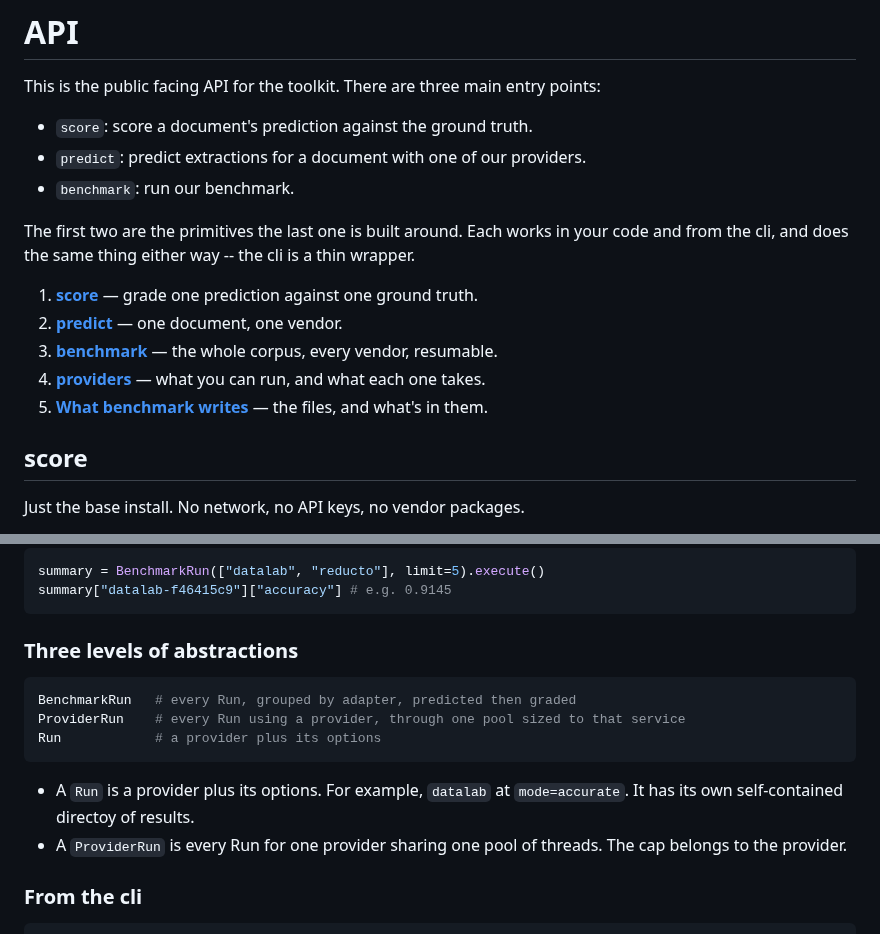
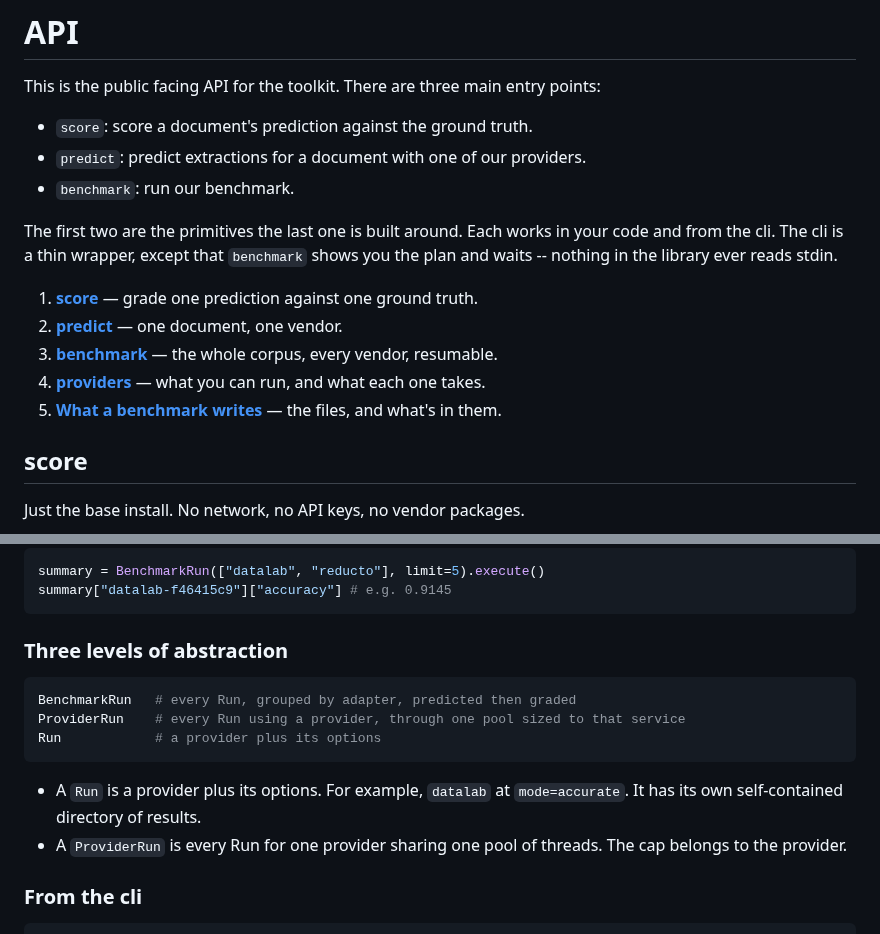
Before and after one commit to datalab-to/omni_extract_bench, a Markdown page: docs/API.md, 2 parts joined by grey strips. Rendered like a GitHub page.

````diff
--- a/docs/API.md
+++ b/docs/API.md
@@ -6,14 +6,15 @@ This is the public facing API for the toolkit. There are three main entry points
 - `predict`: predict extractions for a document with one of our providers.
 - `benchmark`: run our benchmark.
 
-The first two are the primitives the last one is built around. Each works in your code and from
-the cli, and does the same thing either way -- the cli is a thin wrapper.
+The first two are the primitives the last one is built around. Each works in your code and
+from the cli. The cli is a thin wrapper, except that `benchmark` shows you the plan and waits
+-- nothing in the library ever reads stdin.
 
 1. **[score](#score)** — grade one prediction against one ground truth.
 2. **[predict](#predict)** — one document, one vendor.
 3. **[benchmark](#benchmark)** — the whole corpus, every vendor, resumable.
 4. **[providers](#providers)** — what you can run, and what each one takes.
-5. **[What benchmark writes](#what-benchmark-writes)** — the files, and what's in them.
+5. **[What a benchmark writes](#what-a-benchmark-writes)** — the files, and what's in them.
 
 
 ## score
@@ -169,7 +170,7 @@ summary = BenchmarkRun(["datalab", "reducto"], limit=5).execute()
 summary["datalab-f46415c9"]["accuracy"] # e.g. 0.9145
 ```
 
-### Three levels of abstractions
+### Three levels of abstraction
 
 ```python
 BenchmarkRun   # every Run, grouped by adapter, predicted then graded
@@ -177,7 +178,7 @@ ProviderRun    # every Run using a provider, through one pool sized to that serv
 Run            # a provider plus its options
 ```
 
-- A `Run` is a provider plus its options. For example, `datalab` at `mode=accurate`. It has its own self-contained directoy of results.
+- A `Run` is a provider plus its options. For example, `datalab` at `mode=accurate`. It has its own self-contained directory of results.
 - A `ProviderRun` is every Run for one provider sharing one pool of threads. The cap belongs to the provider.
 
 
````
Also changed, not shown: README.md (+11 -8 lines).
